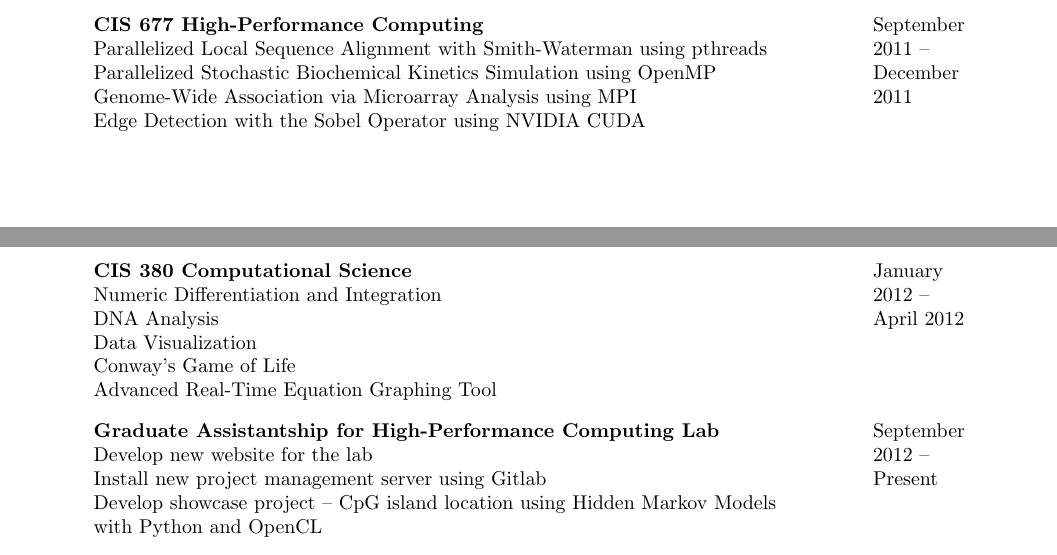
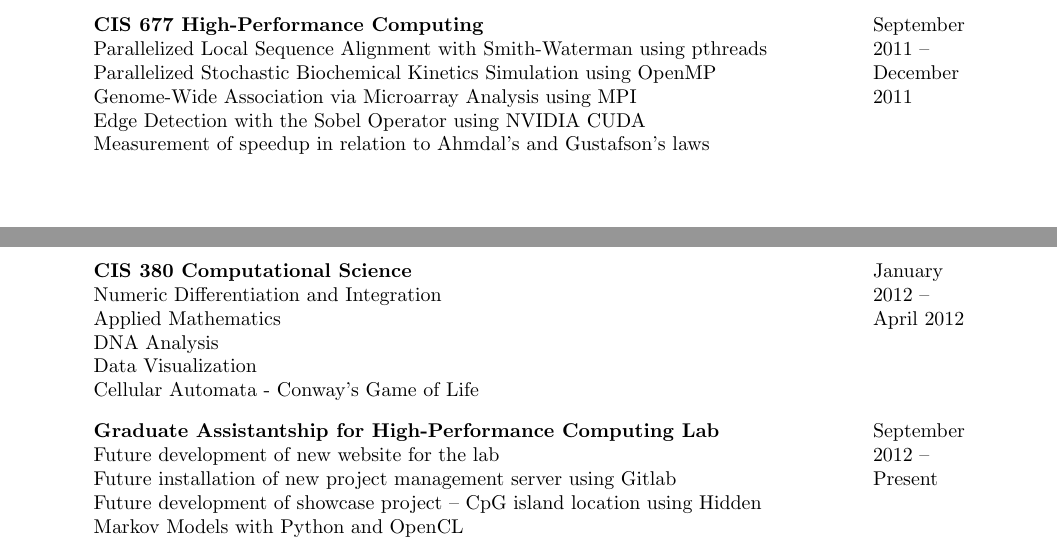
Before and after one commit to seanfisk/resume, a LaTeX CV (resume.tex): two parts of pages 1 and 2 of 2, joined at a grey line, cut so that both start at the same text. Compiled offline with pdfLaTeX.

Commit message:
Tweaks to coursework section.

```diff
--- a/resume.tex
+++ b/resume.tex
@@ -82,17 +82,18 @@
 \item[] \resjob[Parallelized Local Sequence Alignment with Smith-Waterman using pthreads \\
   Parallelized Stochastic Biochemical Kinetics Simulation using OpenMP
   \\ Genome-Wide Association via Microarray Analysis using MPI \\ Edge
-  Detection with the Sobel Operator using NVIDIA CUDA]{CIS 677
+  Detection with the Sobel Operator using NVIDIA CUDA \\ Measurement
+  of speedup in relation to Ahmdal's and Gustafson's laws]{CIS 677
     High-Performance Computing}{September 2011}{December 2011}
-\item[] \resjob[Numeric Differentiation and Integration \\ DNA
-  Analysis \\ Data Visualization \\ Conway's Game of Life \\ Advanced
-  Real-Time Equation Graphing Tool]{CIS 380 Computational
+\item[] \resjob[Numeric Differentiation and Integration \\ Applied
+  Mathematics \\ DNA Analysis \\ Data Visualization \\ Cellular
+  Automata - Conway's Game of Life]{CIS 380 Computational
     Science}{January 2012}{April 2012}
-\item[] \resjob[Develop new website for the lab \\ Install new
-  project management server using Gitlab \\ Develop showcase project --
-  CpG island location using Hidden Markov Models with Python and
-  OpenCL]{Graduate Assistantship for High-Performance Computing
-    Lab}{September 2012}{Present}
+\item[] \resjob[Future development of new website for the lab \\
+  Future installation of new project management server using Gitlab \\
+  Future development of showcase project -- CpG island location using
+  Hidden Markov Models with Python and OpenCL]{Graduate Assistantship
+    for High-Performance Computing Lab}{September 2012}{Present}
 \end{itemize}
 
 \goodbreak
```
